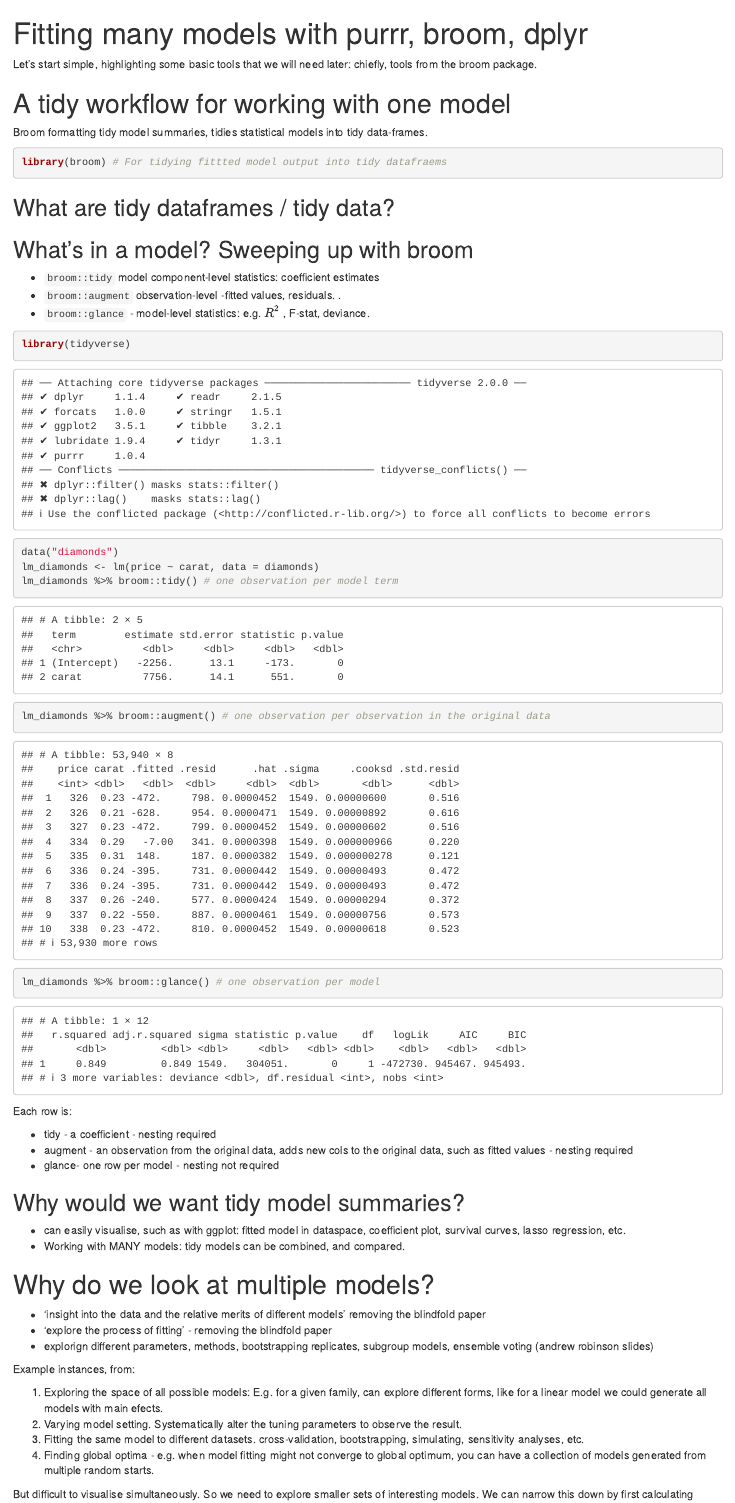
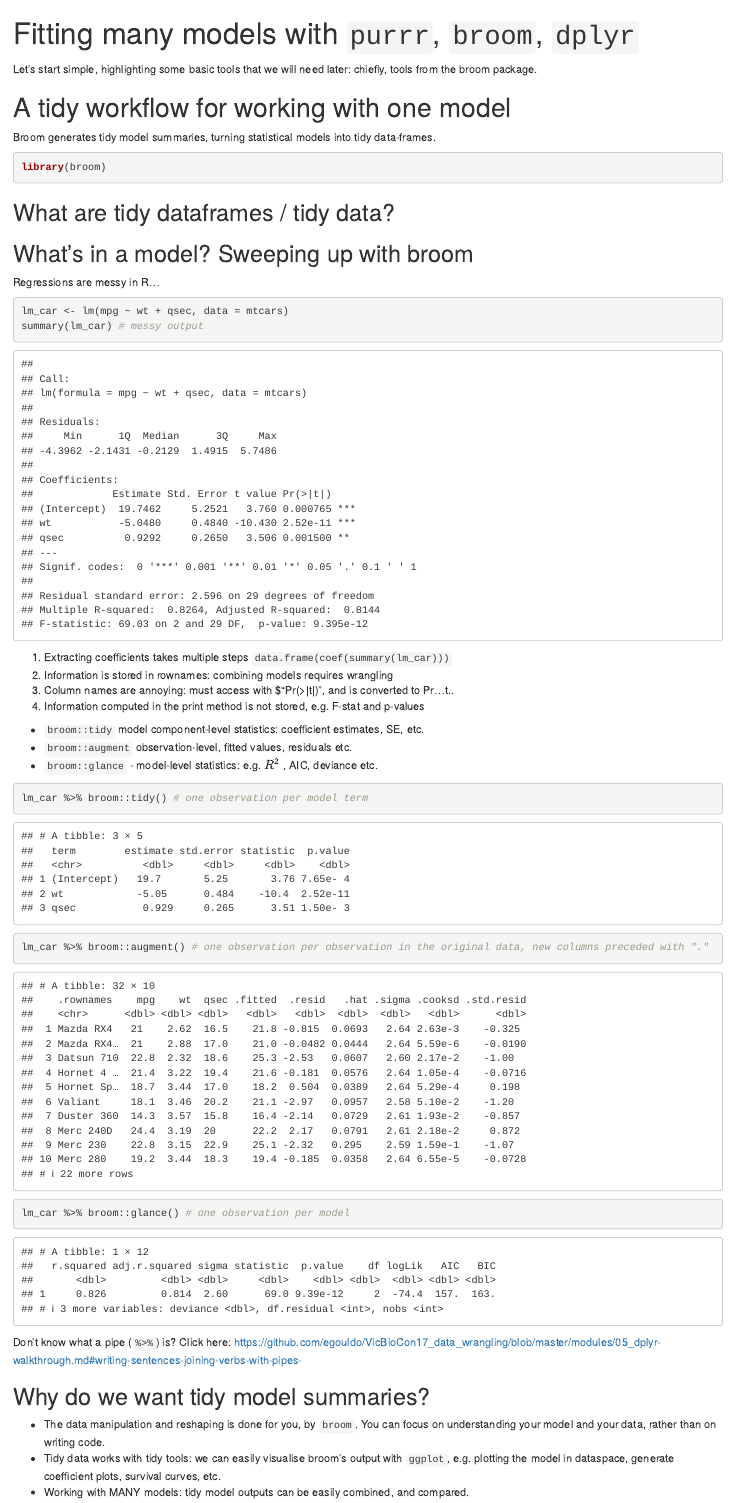
Before and after one commit to egouldo/many_models, an R Markdown document (many_models.Rmd): the page in a window 1100 px wide, from its top. Rendered offline with R 4.5, knitr and Pandoc, with nearby package versions; common packages that the code uses without loading them are loaded.

Commit message:
add messy output demo
Signed-off-by: egouldo <elisebgould@gmail.com>

````diff
--- a/many_models.Rmd
+++ b/many_models.Rmd
@@ -1,56 +1,62 @@
 ---
-title: "Fitting many models with purrr, broom, dplyr"
-output: html_notebook
+title: "Fitting many models with `purrr`, `broom`, `dplyr`"
+output:
+  html_notebook:
+    highlight: tango
+    number_sections: yes
 ---
 
 Let's start simple, highlighting some basic tools that we will need later: chiefly, tools from the broom package.
 
 # A tidy workflow for working with one model
 
-Broom formatting tidy model summaries, tidies statistical models into tidy data-frames.
+Broom generates tidy model summaries, turning statistical models into tidy data-frames.
 ```{r load-broom}
-library(broom) # For tidying fittted model output into tidy datafraems
+library(broom)
 ```
 
 ## What are tidy dataframes / tidy data?
 
 ## What's in a model? Sweeping up with broom
 
-- `broom::tidy` model component-level statistics: coefficient estimates
-- `broom::augment` observation-level -fitted values, residuals. .
-- `broom::glance` - model-level statistics: e.g. ${R}^{2}$ , F-stat, deviance.
+Regressions are messy in R...
+
+```{r fit-single-mod}
+lm_car <- lm(mpg ~ wt + qsec, data = mtcars)
+summary(lm_car) # messy output
+```
+
+1. Extracting coefficients takes multiple steps `data.frame(coef(summary(lm_car)))`
+2. Information is stored in rownames: combining models requires wrangling
+3. Column names are annoying: must access with $“Pr(>|t|)”, and is converted to Pr...t..
+4. Information computed in the print method is not stored, e.g. F-stat and p-values
+
+- `broom::tidy` model component-level statistics: coefficient estimates, SE, etc.
+- `broom::augment` observation-level, fitted values, residuals etc.
+- `broom::glance` - model-level statistics: e.g. ${R}^{2}$ , AIC, deviance etc.
 
 ```{r demo-broom-functions}
-library(tidyverse)
-data("diamonds")
-lm_diamonds <- lm(price ~ carat, data = diamonds)
-lm_diamonds %>% broom::tidy() # one observation per model term
-lm_diamonds %>% broom::augment() # one observation per observation in the original data
-lm_diamonds %>% broom::glance() # one observation per model
+lm_car %>% broom::tidy() # one observation per model term
+lm_car %>% broom::augment() # one observation per observation in the original data, new columns preceded with "."
+lm_car %>% broom::glance() # one observation per model
 ```
 
 
+Don't know what a pipe (`%>%`) is? Click here: [https://github.com/egouldo/VicBioCon17_data_wrangling/blob/master/modules/05_dplyr-walkthrough.md#writing-sentences-joining-verbs-with-pipes-](https://github.com/egouldo/VicBioCon17_data_wrangling/blob/master/modules/05_dplyr-walkthrough.md#writing-sentences-joining-verbs-with-pipes-)
 
+## Why do we want tidy model summaries?
 
-Each row is:
+- The data manipulation and reshaping is done for you, by `broom`. You can focus on understanding your model and your data, rather than on writing code.
+- Tidy data works with tidy tools: we can easily visualise broom's output with `ggplot`, e.g. plotting the model in dataspace, generate coefficient plots, survival curves, etc.
+- Working with MANY models: tidy model outputs can be easily combined, and compared.
 
-- tidy - a coefficient - nesting required
-- augment - an observation from the original data, adds new cols to the original data, such as fitted values - nesting required
-- glance- one row per model - nesting not required
-
-## Why would we want tidy model summaries?
-
-- can easily visualise, such as with ggplot: fitted model in dataspace, coefficient plot, survival curves, lasso regression, etc.
-- Working with MANY models: tidy models can be combined, and compared.
-
-# Why do we look at multiple models?
+# Why do we fit multiple models?
 
 - 'insight into the data and the relative merits of different models' removing the blindfold paper
 - 'explore the process of fitting' - removing the blindfold paper
 - explorign different parameters, methods, bootstrapping replicates, subgroup models, ensemble voting (andrew robinson slides)
 
 Example instances, from:
-
 
 1. Exploring the space of all possible models: E.g. for a given family, can explore different forms, like for a linear model we could generate all models with main efects.
 2. Varying model setting. Systematically alter the tuning parameters to observe the result.
````
